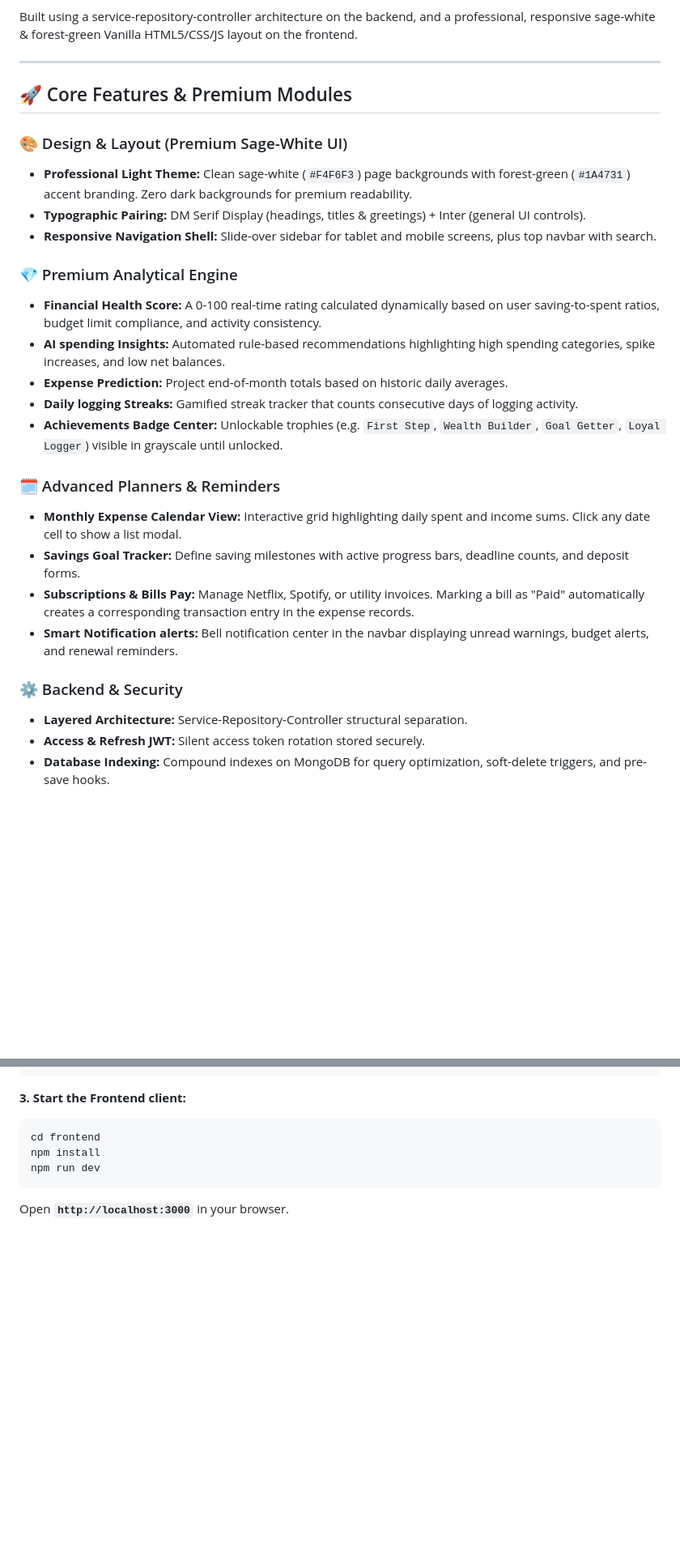
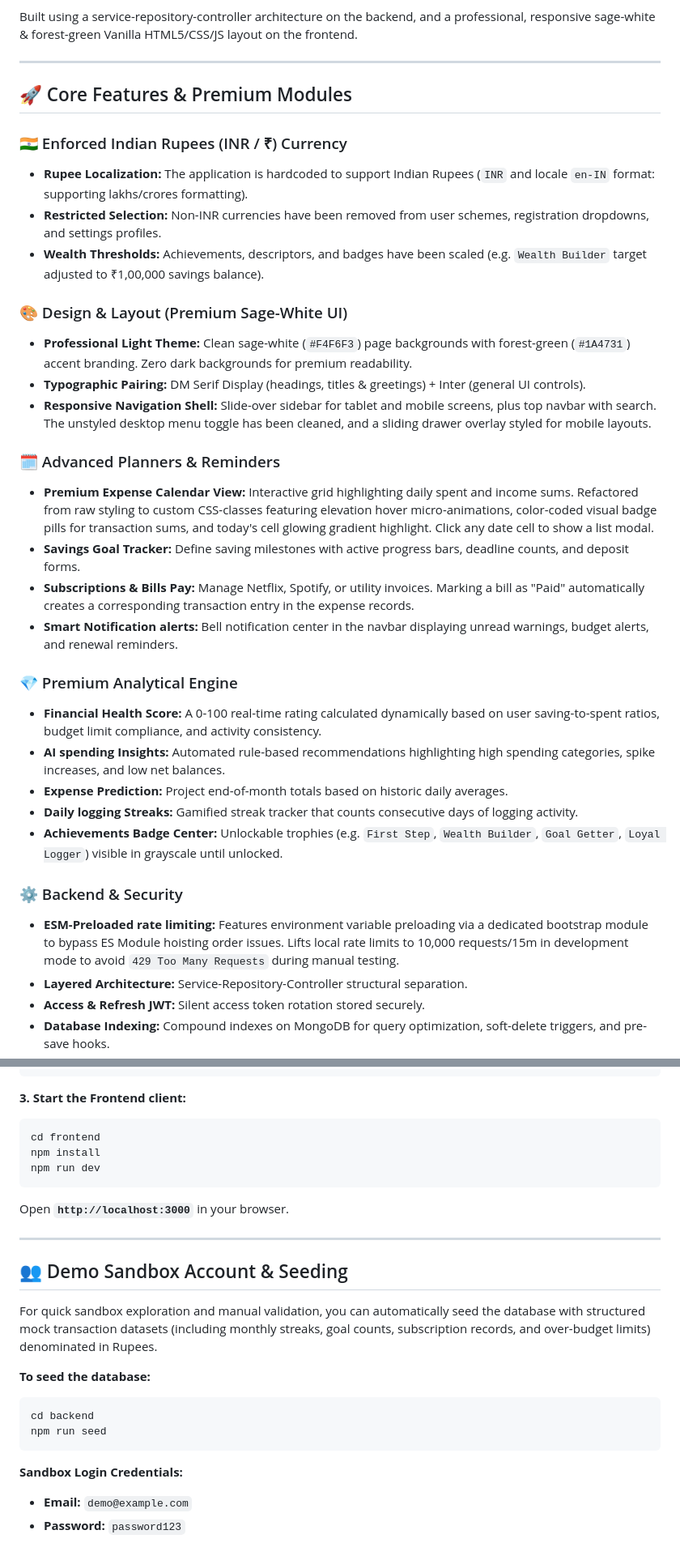
Before and after one commit to kiruthik13/ExpenseTracker-v2, a Markdown page: README.md, 2 parts joined by grey strips. Shown at 81% size. Drawn GitHub-style; blank space fills up the shorter version.

Commit message:
docs: update README with INR localization, calendar UI polish, database seeder, and sandbox credentials

````diff
--- a/README.md
+++ b/README.md
@@ -8,10 +8,21 @@ Built using a service-repository-controller architecture on the backend, and a p
 
 ## 🚀 Core Features & Premium Modules
 
+### 🇮🇳 Enforced Indian Rupees (INR / ₹) Currency
+- **Rupee Localization:** The application is hardcoded to support Indian Rupees (`INR` and locale `en-IN` format: supporting lakhs/crores formatting).
+- **Restricted Selection:** Non-INR currencies have been removed from user schemes, registration dropdowns, and settings profiles.
+- **Wealth Thresholds:** Achievements, descriptors, and badges have been scaled (e.g. `Wealth Builder` target adjusted to ₹1,00,000 savings balance).
+
 ### 🎨 Design & Layout (Premium Sage-White UI)
 - **Professional Light Theme:** Clean sage-white (`#F4F6F3`) page backgrounds with forest-green (`#1A4731`) accent branding. Zero dark backgrounds for premium readability.
 - **Typographic Pairing:** DM Serif Display (headings, titles & greetings) + Inter (general UI controls).
-- **Responsive Navigation Shell:** Slide-over sidebar for tablet and mobile screens, plus top navbar with search.
+- **Responsive Navigation Shell:** Slide-over sidebar for tablet and mobile screens, plus top navbar with search. The unstyled desktop menu toggle has been cleaned, and a sliding drawer overlay styled for mobile layouts.
+
+### 🗓️ Advanced Planners & Reminders
+- **Premium Expense Calendar View:** Interactive grid highlighting daily spent and income sums. Refactored from raw styling to custom CSS-classes featuring elevation hover micro-animations, color-coded visual badge pills for transaction sums, and today's cell glowing gradient highlight. Click any date cell to show a list modal.
+- **Savings Goal Tracker:** Define saving milestones with active progress bars, deadline counts, and deposit forms.
+- **Subscriptions & Bills Pay:** Manage Netflix, Spotify, or utility invoices. Marking a bill as "Paid" automatically creates a corresponding transaction entry in the expense records.
+- **Smart Notification alerts:** Bell notification center in the navbar displaying unread warnings, budget alerts, and renewal reminders.
 
 ### 💎 Premium Analytical Engine
 - **Financial Health Score:** A 0-100 real-time rating calculated dynamically based on user saving-to-spent ratios, budget limit compliance, and activity consistency.
@@ -20,13 +31,8 @@ Built using a service-repository-controller architecture on the backend, and a p
 - **Daily logging Streaks:** Gamified streak tracker that counts consecutive days of logging activity.
 - **Achievements Badge Center:** Unlockable trophies (e.g. `First Step`, `Wealth Builder`, `Goal Getter`, `Loyal Logger`) visible in grayscale until unlocked.
 
-### 🗓️ Advanced Planners & Reminders
-- **Monthly Expense Calendar View:** Interactive grid highlighting daily spent and income sums. Click any date cell to show a list modal.
-- **Savings Goal Tracker:** Define saving milestones with active progress bars, deadline counts, and deposit forms.
-- **Subscriptions & Bills Pay:** Manage Netflix, Spotify, or utility invoices. Marking a bill as "Paid" automatically creates a corresponding transaction entry in the expense records.
-- **Smart Notification alerts:** Bell notification center in the navbar displaying unread warnings, budget alerts, and renewal reminders.
-
 ### ⚙️ Backend & Security
+- **ESM-Preloaded rate limiting:** Features environment variable preloading via a dedicated bootstrap module to bypass ES Module hoisting order issues. Lifts local rate limits to 10,000 requests/15m in development mode to avoid `429 Too Many Requests` during manual testing.
 - **Layered Architecture:** Service-Repository-Controller structural separation.
 - **Access & Refresh JWT:** Silent access token rotation stored securely.
 - **Database Indexing:** Compound indexes on MongoDB for query optimization, soft-delete triggers, and pre-save hooks.
@@ -105,3 +111,19 @@ npm install
 npm run dev
 ```
 Open **`http://localhost:3000`** in your browser.
+
+---
+
+## 👥 Demo Sandbox Account & Seeding
+
+For quick sandbox exploration and manual validation, you can automatically seed the database with structured mock transaction datasets (including monthly streaks, goal counts, subscription records, and over-budget limits) denominated in Rupees.
+
+**To seed the database:**
+```bash
+cd backend
+npm run seed
+```
+
+**Sandbox Login Credentials:**
+- **Email:** `demo@example.com`
+- **Password:** `password123`
````
